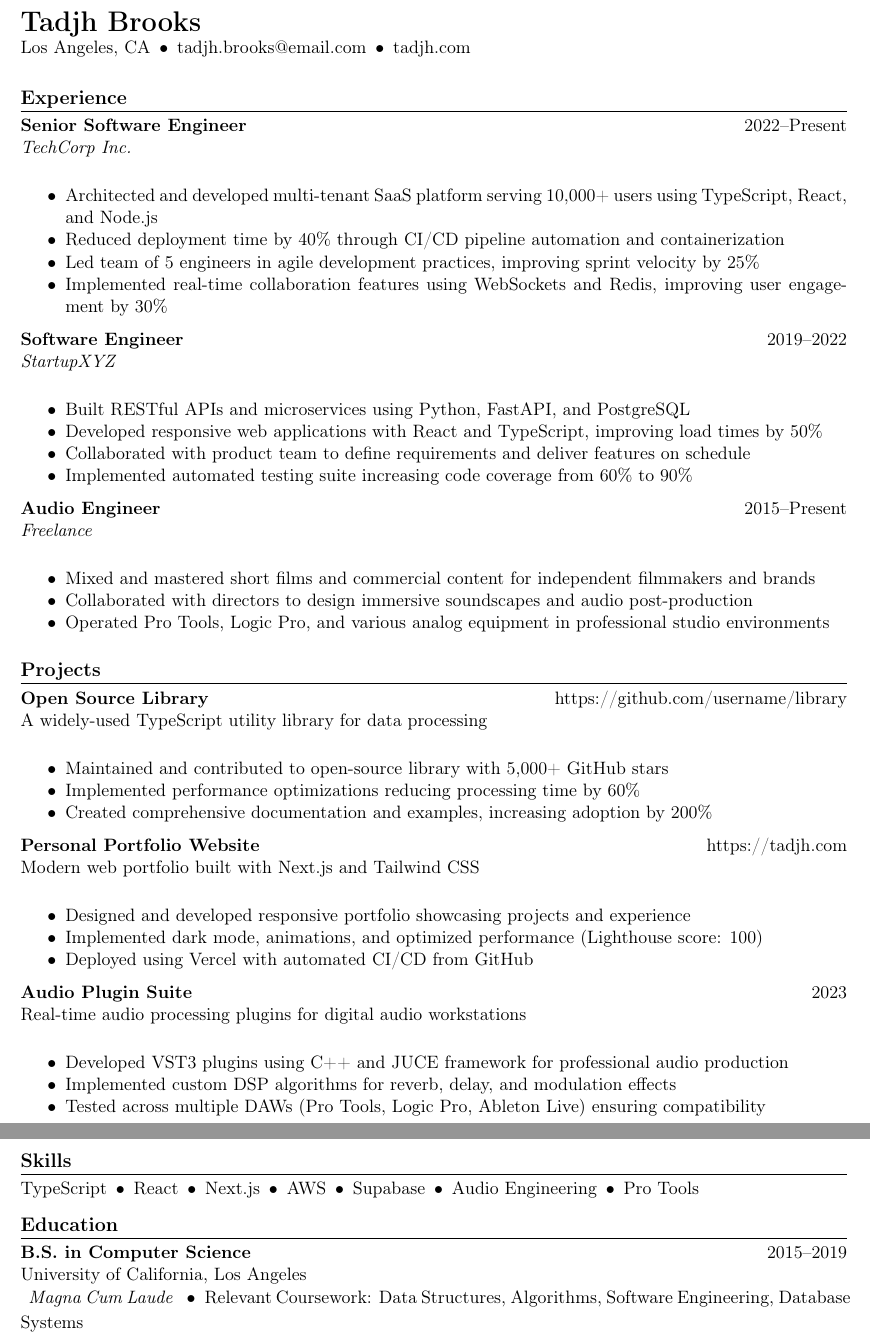
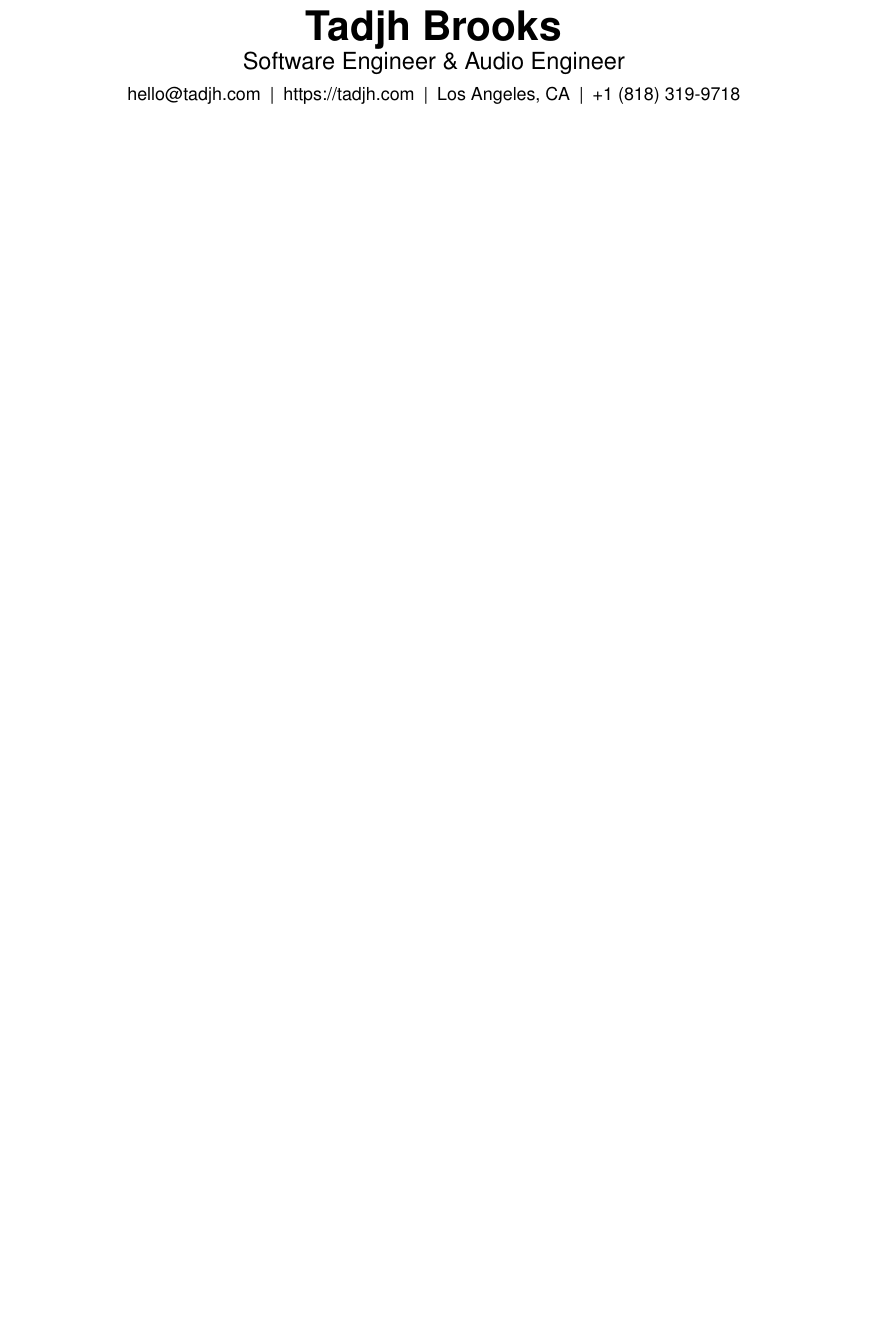
Before and after one commit to tadjh/resume, a LaTeX CV (resume.tex, which reads macros/core.sty, macros/layout.sty, preamble.tex): two parts of pages 1 and 2 of 2 before the commit and part of the page after it, the two joined at a grey line, cut so that both start at the same text, the shorter picture padded with empty space. Compiled offline with pdfLaTeX.

Commit message:
Update resume header and formatting, add utilities
Modernizes the header layout in sections/header.tex with improved formatting, updated contact info, and new role description. Switches to Helvetica sans-serif font in preamble.tex. Updates the \Sep macro for a new separator and adds a \Space macro in layout.sty. Adjusts .gitignore to only track PDFs in the output directory. Comments out resume sections in resume.tex for focused editing.

```diff
--- a/macros/core.sty
+++ b/macros/core.sty
@@ -63,6 +63,8 @@
   { \resume_warn_if_suspicious_date:nn {#1}{#2} }
 
 % --- Small utilities ---
-\NewDocumentCommand{\Sep}{}{\hspace{0.5em}\textbullet\hspace{0.5em}}
+\NewDocumentCommand{\Sep}{}{
+  \enspace|\enspace
+}
 
 \ExplSyntaxOff
--- a/macros/layout.sty
+++ b/macros/layout.sty
@@ -16,3 +16,5 @@
   \ResumeRequireNonEmpty{Subline}{#1}
   \textit{#1}\\
 }
+
+\NewDocumentCommand{\Space}{}{\vspace{0.5em}}
--- a/preamble.tex
+++ b/preamble.tex
@@ -2,6 +2,7 @@
 % ---------- Packages ----------
 \usepackage[letterpaper,margin=0.75in]{geometry} % for proper page layout
 \usepackage[T1]{fontenc} % for proper font encoding
+\usepackage{helvet} % for Helvetica font
 \usepackage[utf8]{inputenc} % for proper input encoding
 \usepackage{enumitem} % enables custom list styles
 \usepackage{titlesec} % enables custom section formatting
@@ -10,6 +11,7 @@
 \usepackage{resume} % custom resume macros
 
 % ---------- Formatting ----------
+\renewcommand{\familydefault}{\sfdefault} % for sans-serif font
 \setlength{\parindent}{0pt} % for no paragraph indentation
 \setlist[itemize]{noitemsep, topsep=2pt} % for custom list styles
 \titleformat{\section} % for custom section formatting
--- a/resume.tex
+++ b/resume.tex
@@ -3,8 +3,8 @@
 
 \begin{document}
 \input{sections/header}
-\input{sections/experience}
-\input{sections/projects}
-\input{sections/skills}
-\input{sections/education}
+% \input{sections/experience}
+% \input{sections/projects}
+% \input{sections/skills}
+% \input{sections/education}
 \end{document}
--- a/sections/header.tex
+++ b/sections/header.tex
@@ -1,7 +1,13 @@
 % ---------- Header (Name and Contact Info) ----------
-{\LARGE \textbf{Tadjh Brooks}}\\
-Los Angeles, CA\Sep
-\href{mailto:tadjh.brooks@email.com}{tadjh.brooks@email.com}\Sep
-\href{https://tadjh.com}{tadjh.com}
-
-\vspace{0.8em}
+\centering {
+  {\Huge\textbf{Tadjh Brooks}\par}
+  {\Large Software Engineer \& Audio Engineer\par}
+  \Space
+  {
+    \href{mailto:hello@tadjh.com}{hello@tadjh.com}\Sep
+    \href{https://tadjh.com}{https://tadjh.com}\Sep
+    Los Angeles, CA\Sep
+    \href{tel+18183199718}{+1 (818) 319-9718}\par
+  }
+  \Space
+}
```
Also changed, not shown: 1 other file.
